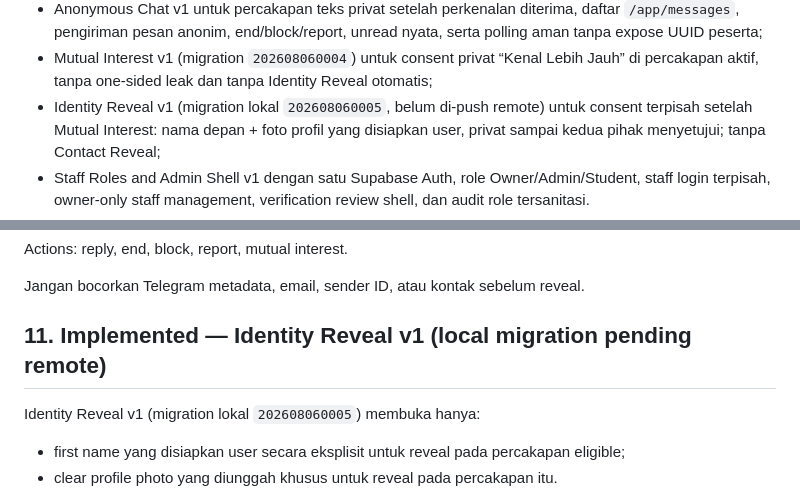
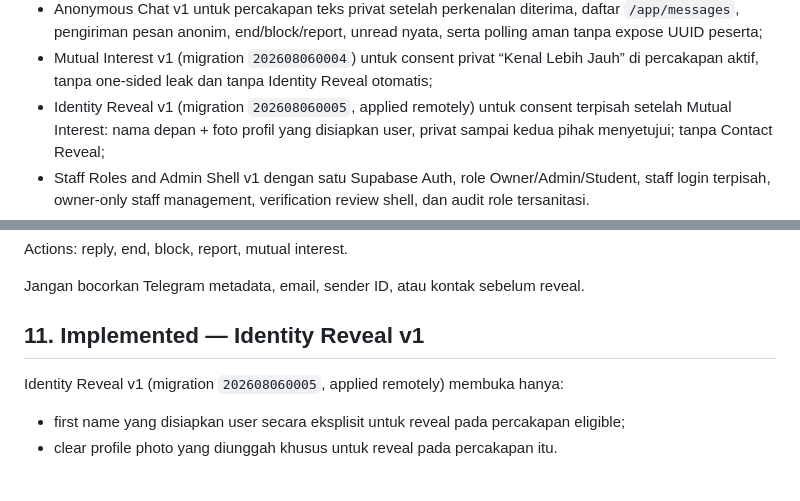
Before and after one commit to jundy779/StudyDate, a Markdown page: context/PRD.md, 2 parts joined by grey strips. Drawn GitHub-style.

```diff
--- a/context/PRD.md
+++ b/context/PRD.md
@@ -85,7 +85,7 @@ Diimplementasikan pada code dan migration repository saat ini:
   pengiriman pesan anonim, end/block/report, unread nyata, serta polling aman tanpa expose UUID peserta;
 - Mutual Interest v1 (migration `202608060004`) untuk consent privat
   “Kenal Lebih Jauh” di percakapan aktif, tanpa one-sided leak dan tanpa Identity Reveal otomatis;
-- Identity Reveal v1 (migration lokal `202608060005`, belum di-push remote) untuk consent
+- Identity Reveal v1 (migration `202608060005`, applied remotely) untuk consent
   terpisah setelah Mutual Interest: nama depan + foto profil yang disiapkan user, privat
   sampai kedua pihak menyetujui; tanpa Contact Reveal;
 - Staff Roles and Admin Shell v1 dengan satu Supabase Auth, role Owner/Admin/Student, staff login terpisah, owner-only
@@ -231,9 +231,9 @@ Actions: reply, end, block, report, mutual interest.
 
 Jangan bocorkan Telegram metadata, email, sender ID, atau kontak sebelum reveal.
 
-## 11. Implemented — Identity Reveal v1 (local migration pending remote)
+## 11. Implemented — Identity Reveal v1
 
-Identity Reveal v1 (migration lokal `202608060005`) membuka hanya:
+Identity Reveal v1 (migration `202608060005`, applied remotely) membuka hanya:
 - first name yang disiapkan user secara eksplisit untuk reveal pada percakapan eligible;
 - clear profile photo yang diunggah khusus untuk reveal pada percakapan itu.
 
```
Also changed, not shown: context/ARCHITECTURE.md (+3 -4 lines), context/SCHEMA.md (+3 -3 lines).
